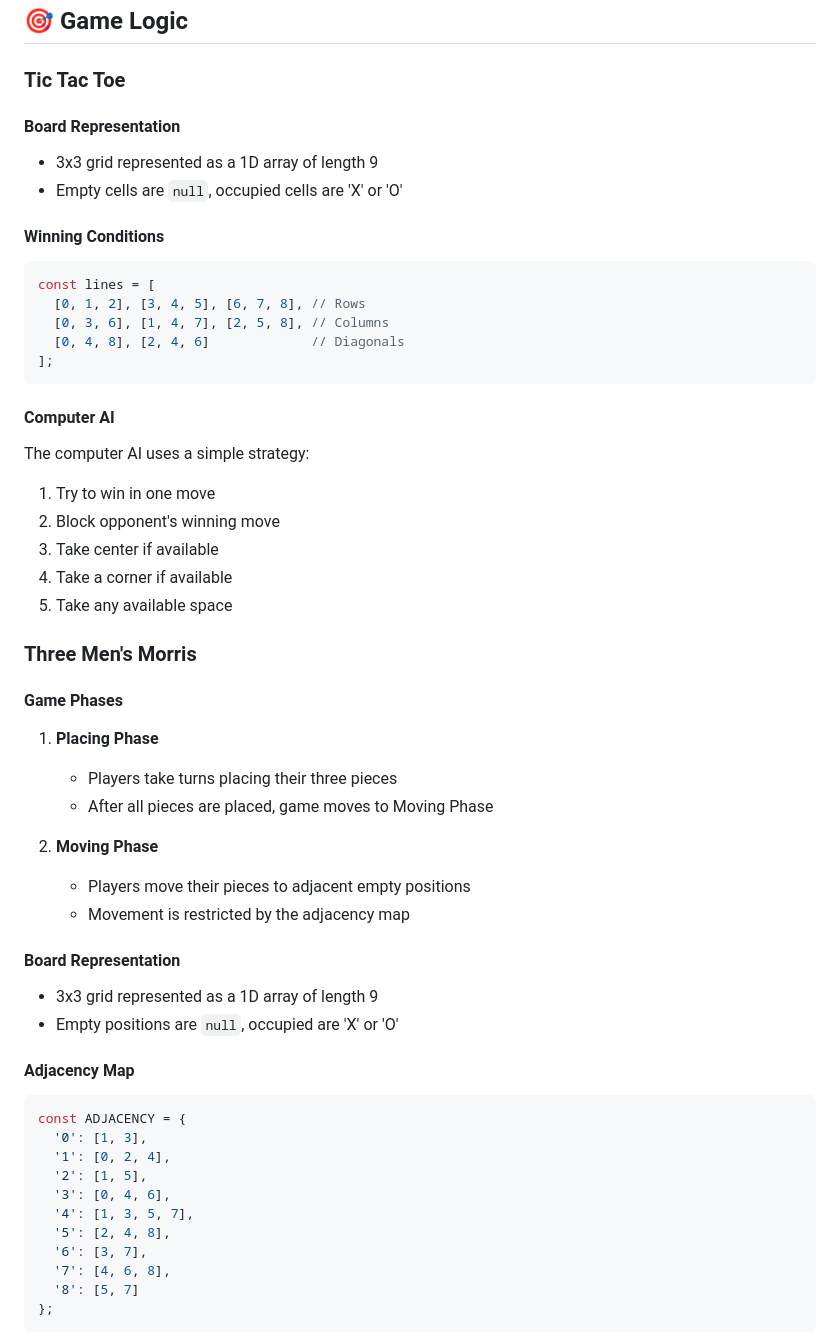
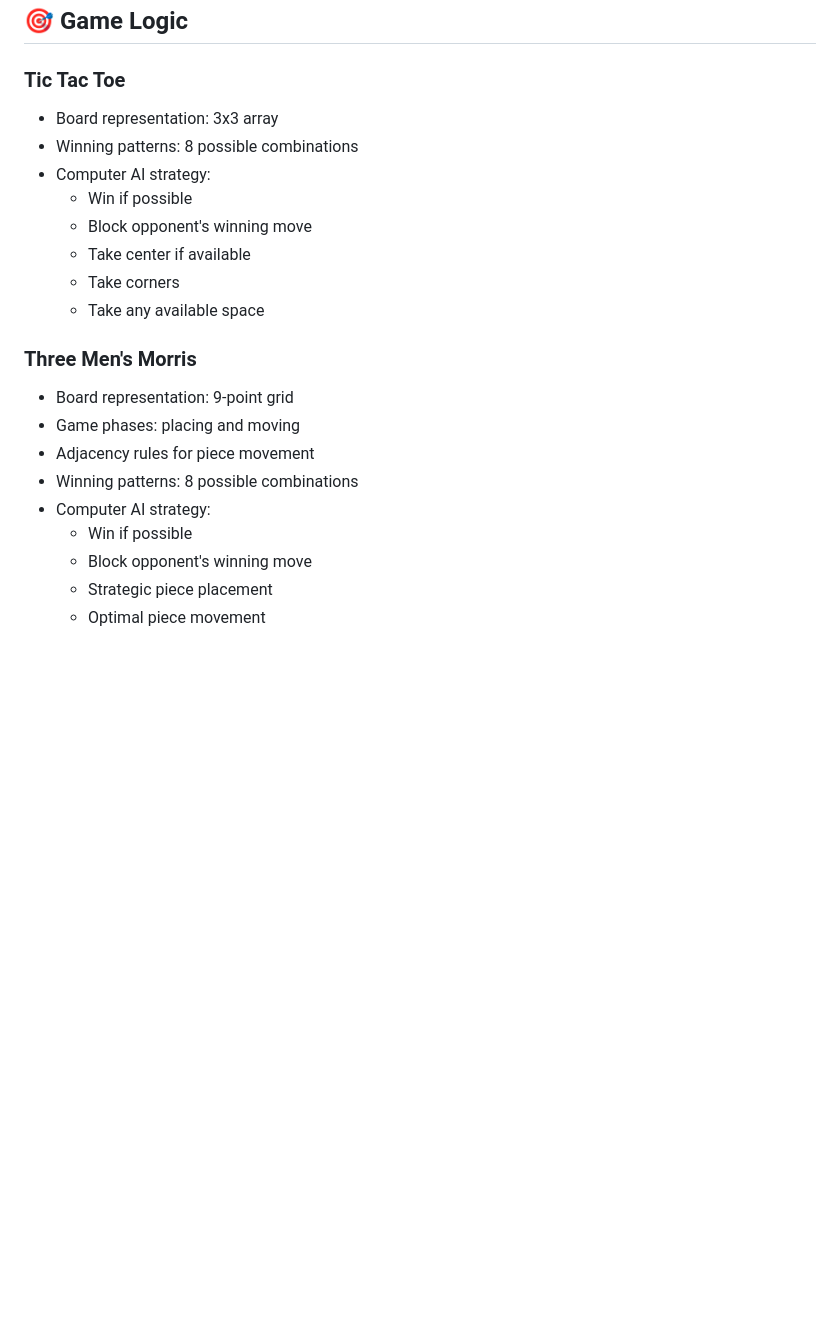
Before and after one commit to mbayestark/Final-Project-, a Markdown page: readme.md, the part around the change printed below. GitHub-like rendering; blank space fills up the shorter version.

````diff
--- a/readme.md
+++ b/readme.md
@@ -58,55 +59,23 @@ Both games support online multiplayer through Socket.IO:
 ## 🎯 Game Logic
 
 ### Tic Tac Toe
-
-#### Board Representation
-- 3x3 grid represented as a 1D array of length 9
-- Empty cells are `null`, occupied cells are 'X' or 'O'
-
-#### Winning Conditions
-```javascript
-const lines = [
-  [0, 1, 2], [3, 4, 5], [6, 7, 8], // Rows
-  [0, 3, 6], [1, 4, 7], [2, 5, 8], // Columns
-  [0, 4, 8], [2, 4, 6]             // Diagonals
-];
-```
-
-#### Computer AI
-The computer AI uses a simple strategy:
-1. Try to win in one move
-2. Block opponent's winning move
-3. Take center if available
-4. Take a corner if available
-5. Take any available space
+- Board representation: 3x3 array
+- Winning patterns: 8 possible combinations
+- Computer AI strategy:
+  - Win if possible
+  - Block opponent's winning move
+  - Take center if available
+  - Take corners
+  - Take any available space
 
 ### Three Men's Morris
+- Board representation: 9-point grid
+- Game phases: placing and moving
+- Adjacency rules for piece movement
+- Winning patterns: 8 possible combinations
+- Computer AI strategy:
+  - Win if possible
+  - Block opponent's winning move
+  - Strategic piece placement
+  - Optimal piece movement
 
-#### Game Phases
-1. **Placing Phase**
-   - Players take turns placing their three pieces
-   - After all pieces are placed, game moves to Moving Phase
-
-2. **Moving Phase**
-   - Players move their pieces to adjacent empty positions
-   - Movement is restricted by the adjacency map
-
-#### Board Representation
-- 3x3 grid represented as a 1D array of length 9
-- Empty positions are `null`, occupied are 'X' or 'O'
-
-#### Adjacency Map
-```javascript
-const ADJACENCY = {
-  '0': [1, 3],
-  '1': [0, 2, 4],
-  '2': [1, 5],
-  '3': [0, 4, 6],
-  '4': [1, 3, 5, 7],
-  '5': [2, 4, 8],
-  '6': [3, 7],
-  '7': [4, 6, 8],
-  '8': [5, 7]
-};
-```
-
````
Also changed, not shown: other parts of readme.md (+73 -74 lines).
